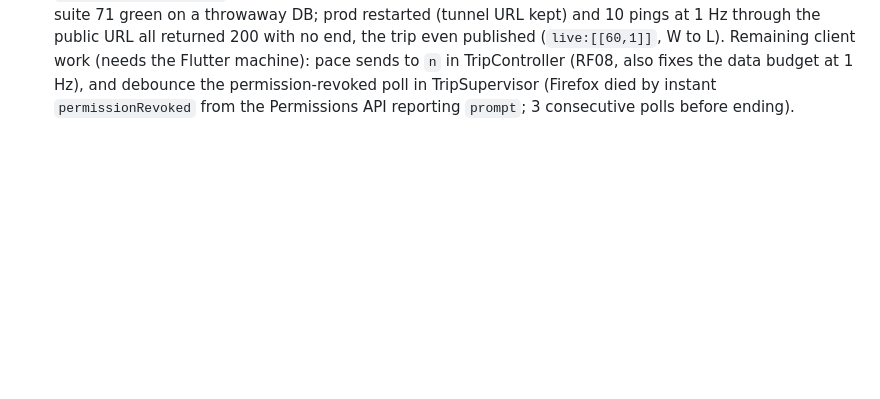
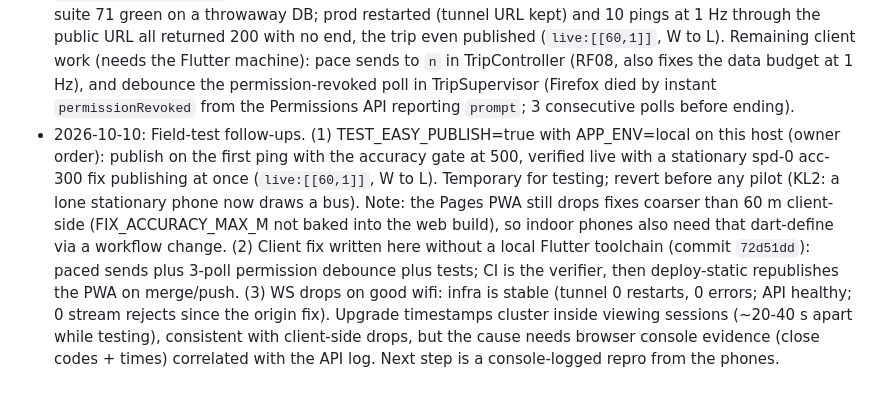
Before and after one commit to EduLGFon/pontual-bus-tracking-app, a Markdown page: DECISIONS.md, the part around the change. Drawn GitHub-style; blank space fills up the shorter version.

Commit message:
docs: record D29 follow-ups (easy-publish, client fix, ws-drop status)

```diff
--- a/DECISIONS.md
+++ b/DECISIONS.md
@@ -988,3 +988,21 @@ request history; the entries below supersede it where decided.
   1 Hz), and debounce the permission-revoked poll in TripSupervisor
   (Firefox died by instant `permissionRevoked` from the Permissions
   API reporting `prompt`; 3 consecutive polls before ending).
+- 2026-10-10: Field-test follow-ups. (1) TEST_EASY_PUBLISH=true with
+  APP_ENV=local on this host (owner order): publish on the first ping
+  with the accuracy gate at 500, verified live with a stationary
+  spd-0 acc-300 fix publishing at once (`live:[[60,1]]`, W to L).
+  Temporary for testing; revert before any pilot (KL2: a lone
+  stationary phone now draws a bus). Note: the Pages PWA still drops
+  fixes coarser than 60 m client-side (FIX_ACCURACY_MAX_M not baked
+  into the web build), so indoor phones also need that dart-define via
+  a workflow change. (2) Client fix written here without a local
+  Flutter toolchain (commit `72d51dd`): paced sends plus 3-poll
+  permission debounce plus tests; CI is the verifier, then
+  deploy-static republishes the PWA on merge/push. (3) WS drops on
+  good wifi: infra is stable (tunnel 0 restarts, 0 errors; API
+  healthy; 0 stream rejects since the origin fix). Upgrade timestamps
+  cluster inside viewing sessions (~20-40 s apart while testing),
+  consistent with client-side drops, but the cause needs browser
+  console evidence (close codes + times) correlated with the API log.
+  Next step is a console-logged repro from the phones.
```
